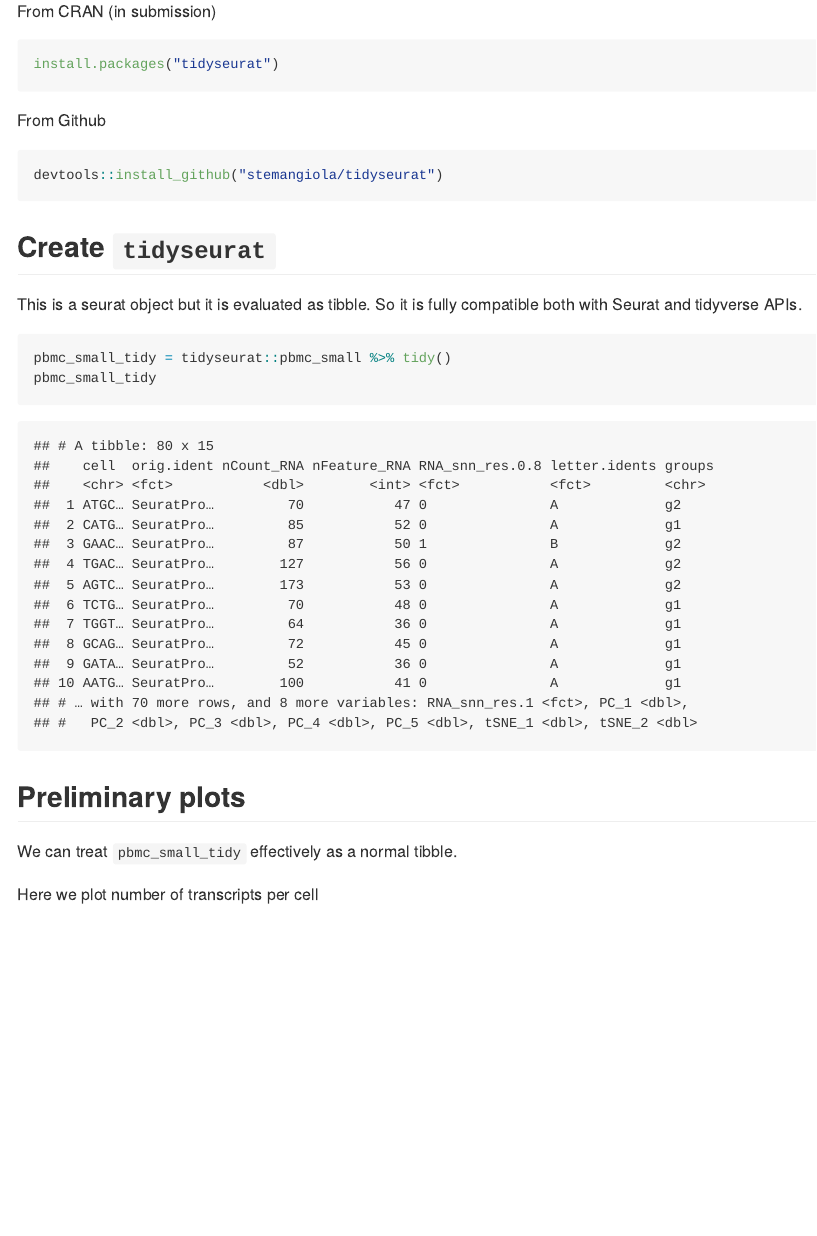
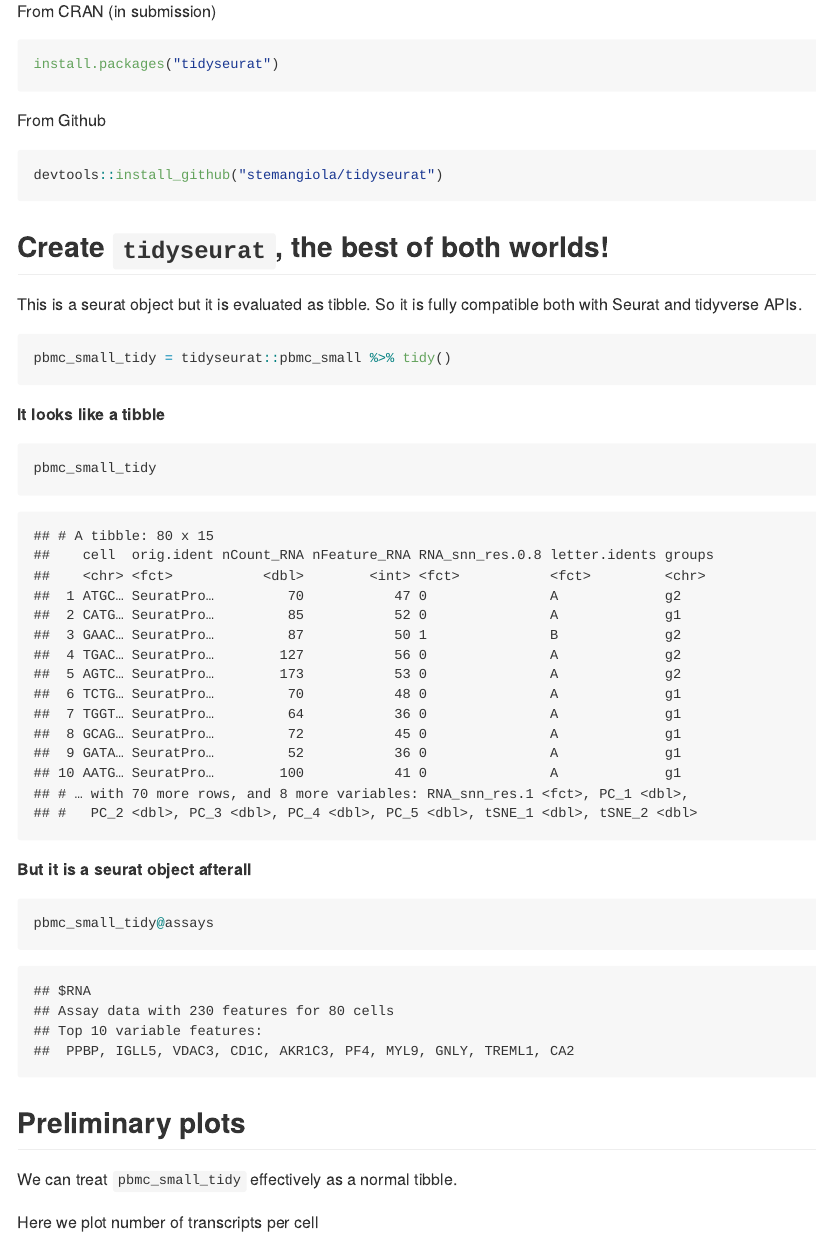
Before and after one commit to stemangiola/tidyseurat, an R Markdown document (README.Rmd): the page in a window 1100 px wide, from 420 px down. The pictures show the output file README.md that the author committed with the source, drawn offline in the style of GitHub; long lines of code are wrapped; badge pictures from the web are left out.

Commit message:
update README

````diff
--- a/README.Rmd
+++ b/README.Rmd
@@ -79,12 +79,23 @@
 devtools::install_github("stemangiola/tidyseurat")
 ```
 
-## Create `tidyseurat`
+## Create `tidyseurat`, the best of both worlds!
 This is a seurat object but it is evaluated as tibble. So it is fully compatible both with Seurat and tidyverse APIs.
 
 ```{r}
 pbmc_small_tidy = tidyseurat::pbmc_small %>% tidy()
+```
+
+**It looks like a tibble**
+
+```{r}
 pbmc_small_tidy
+```
+
+**But it is a Seurat object afterall**
+
+```{r}
+pbmc_small_tidy@assays
 ```
 
 ## Preliminary plots
````
Also changed, not shown: README.md, 5 other files.
